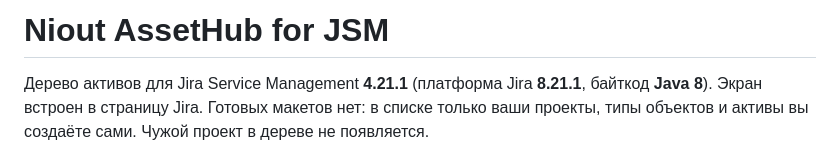
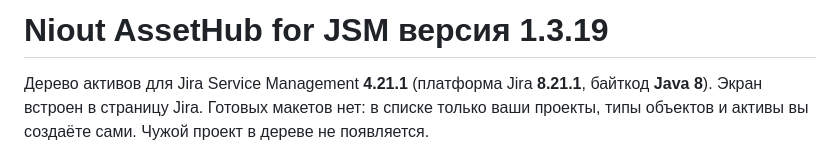
Before and after one commit to SaaelCompany/assets-tree-jira, a Markdown page: README.md, the part around the change. GitHub-like rendering.

```diff
--- a/README.md
+++ b/README.md
@@ -1,4 +1,4 @@
-# Niout AssetHub for JSM
+# Niout AssetHub for JSM версия 1.3.19
 
 Дерево активов для Jira Service Management **4.21.1** (платформа Jira **8.21.1**, байткод **Java 8**). Экран встроен в страницу Jira. Готовых макетов нет: в списке только ваши проекты, типы объектов и активы вы создаёте сами. Чужой проект в дереве не появляется.
 
```
